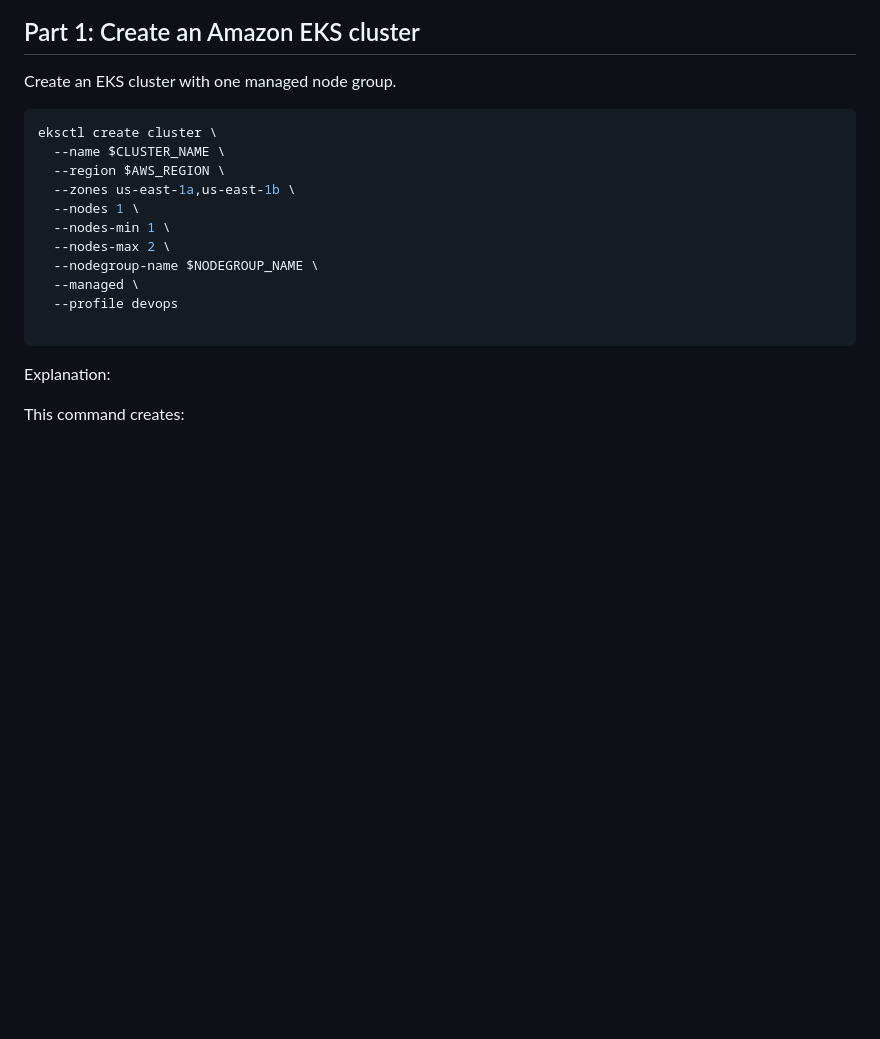
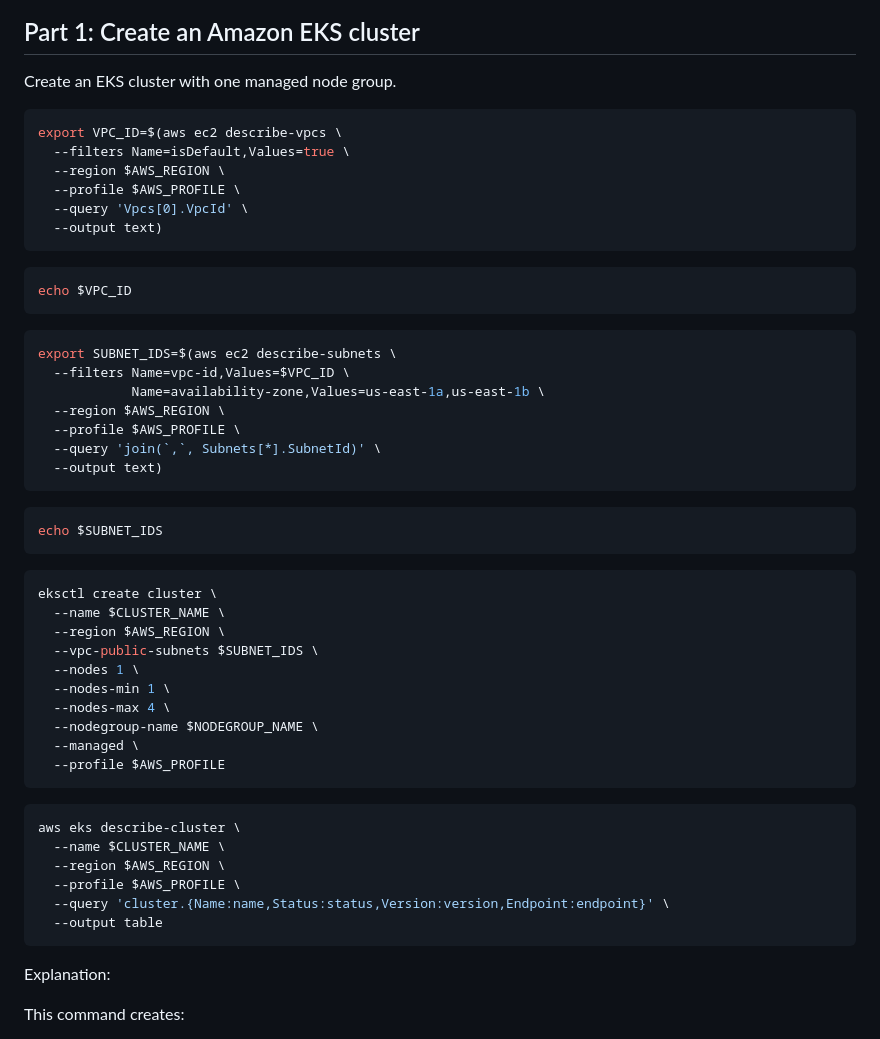
Before and after one commit to ramashanker87/ramashanker, a Markdown page: Day20/Day_20_lab.md, the part around the change. GitHub-like rendering; blank space fills up the shorter version.

````diff
--- a/Day20/Day_20_lab.md
+++ b/Day20/Day_20_lab.md
@@ -93,17 +93,50 @@ This confirms that the AWS CLI is authenticated and shows which AWS account will
 Create an EKS cluster with one managed node group.
 
 ```bash
+export VPC_ID=$(aws ec2 describe-vpcs \
+  --filters Name=isDefault,Values=true \
+  --region $AWS_REGION \
+  --profile $AWS_PROFILE \
+  --query 'Vpcs[0].VpcId' \
+  --output text)
+```
+```bash
+echo $VPC_ID
+```
+
+```bash
+export SUBNET_IDS=$(aws ec2 describe-subnets \
+  --filters Name=vpc-id,Values=$VPC_ID \
+            Name=availability-zone,Values=us-east-1a,us-east-1b \
+  --region $AWS_REGION \
+  --profile $AWS_PROFILE \
+  --query 'join(`,`, Subnets[*].SubnetId)' \
+  --output text)
+```
+```bash
+echo $SUBNET_IDS
+```
+```bash
 eksctl create cluster \
   --name $CLUSTER_NAME \
   --region $AWS_REGION \
-  --zones us-east-1a,us-east-1b \
+  --vpc-public-subnets $SUBNET_IDS \
   --nodes 1 \
   --nodes-min 1 \
-  --nodes-max 2 \
+  --nodes-max 4 \
   --nodegroup-name $NODEGROUP_NAME \
   --managed \
-  --profile devops
+  --profile $AWS_PROFILE
+```
 
+
+```bash
+aws eks describe-cluster \
+  --name $CLUSTER_NAME \
+  --region $AWS_REGION \
+  --profile $AWS_PROFILE \
+  --query 'cluster.{Name:name,Status:status,Version:version,Endpoint:endpoint}' \
+  --output table
 ```
 
 Explanation:
````
